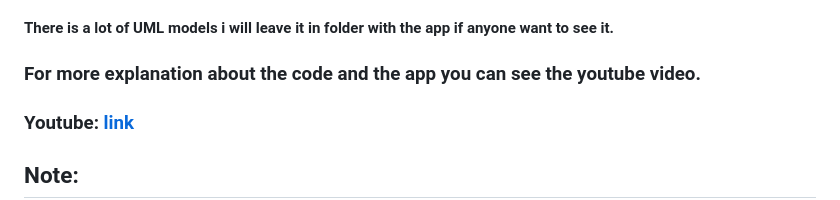
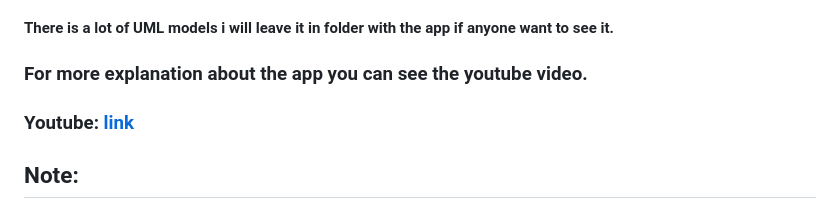
Before and after one commit to SalahEldinFikri/Triple-S, a Markdown page: README.md, the part around the change. GitHub-like rendering.

```diff
--- a/README.md
+++ b/README.md
@@ -42,7 +42,7 @@
 
 #### There is a lot of UML models i will leave it in folder with the app if anyone want to see it.
 
-### For more explanation about the code and the app you can see the youtube video.
+### For more explanation about the app you can see the youtube video.
 
 ### Youtube: [link](https://youtu.be/HkALlfD13IQ)
 
```
